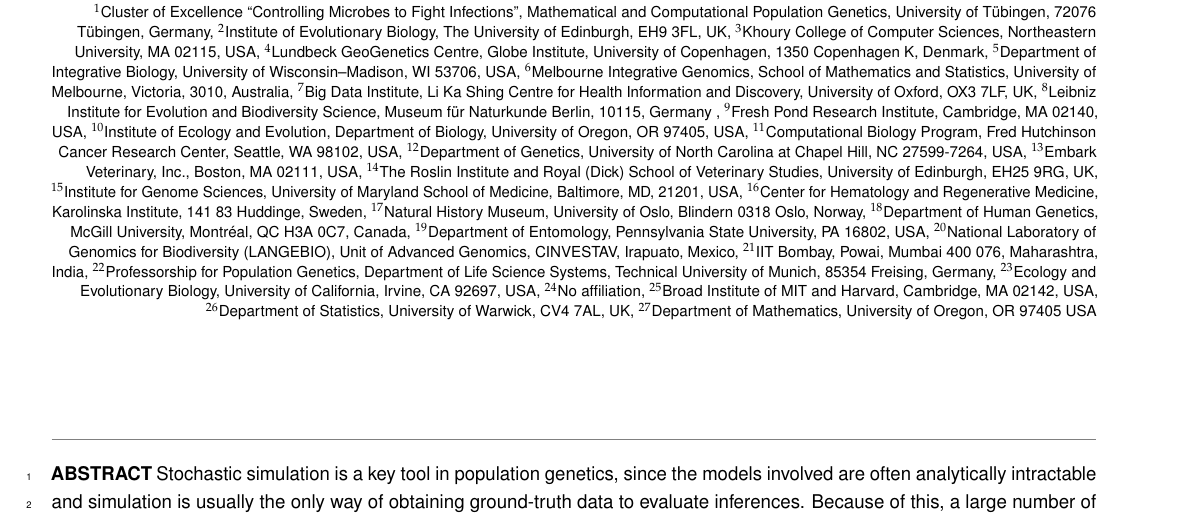
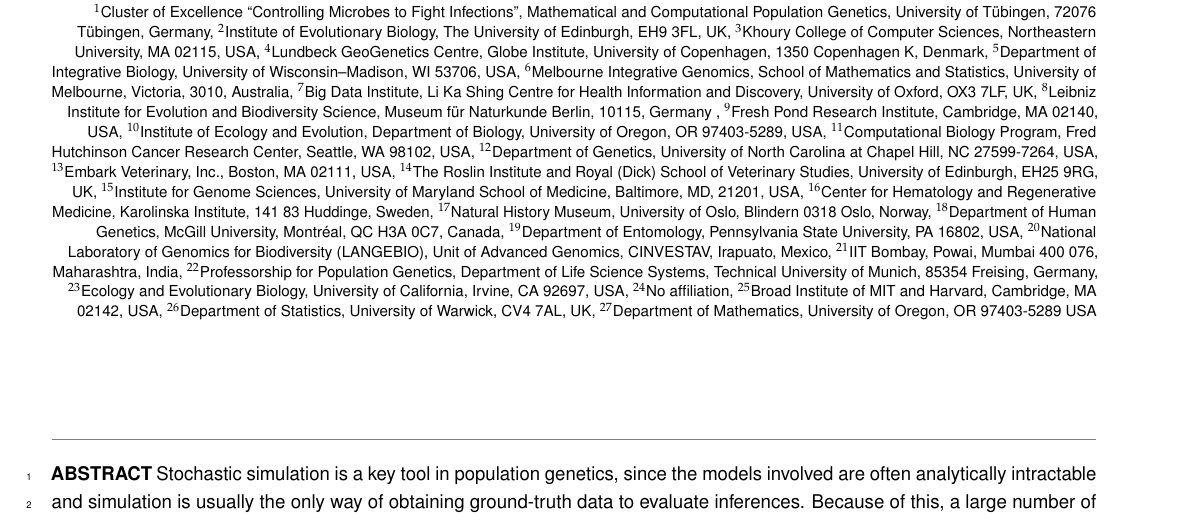
Before and after one commit to tskit-dev/msprime-1.0-paper, a LaTeX document (paper.tex): part of page 1 of 20, cut so that both start at the same text. Compiled offline with pdfLaTeX.

Commit message:
oregon postal codes

```diff
--- a/paper.tex
+++ b/paper.tex
@@ -117,7 +117,7 @@
 % Castedo
 \affil[9]{Fresh Pond Research Institute, Cambridge, MA 02140, USA}
 % Jared, Murillo, Peter, Andy
-\affil[10]{Institute of Ecology and Evolution, Department of Biology, University of Oregon, OR 97405, USA}
+\affil[10]{Institute of Ecology and Evolution, Department of Biology, University of Oregon, OR 97403-5289, USA}
 % Jared
 \affil[11]{Computational Biology Program, Fred Hutchinson Cancer Research Center, Seattle, WA 98102, USA}
 % Ariella
@@ -150,7 +150,7 @@
 % Jere
 \affil[26]{Department of Statistics, University of Warwick, CV4 7AL, UK}
 % Peter (second affil)
-\affil[27]{Department of Mathematics, University of Oregon, OR 97405 USA}
+\affil[27]{Department of Mathematics, University of Oregon, OR 97403-5289 USA}
 
 % % \section*{Contact:} \href{jerome.kelleher@bdi.ox.ac.uk}{jerome.kelleher@bdi.ox.ac.uk}
 
```
